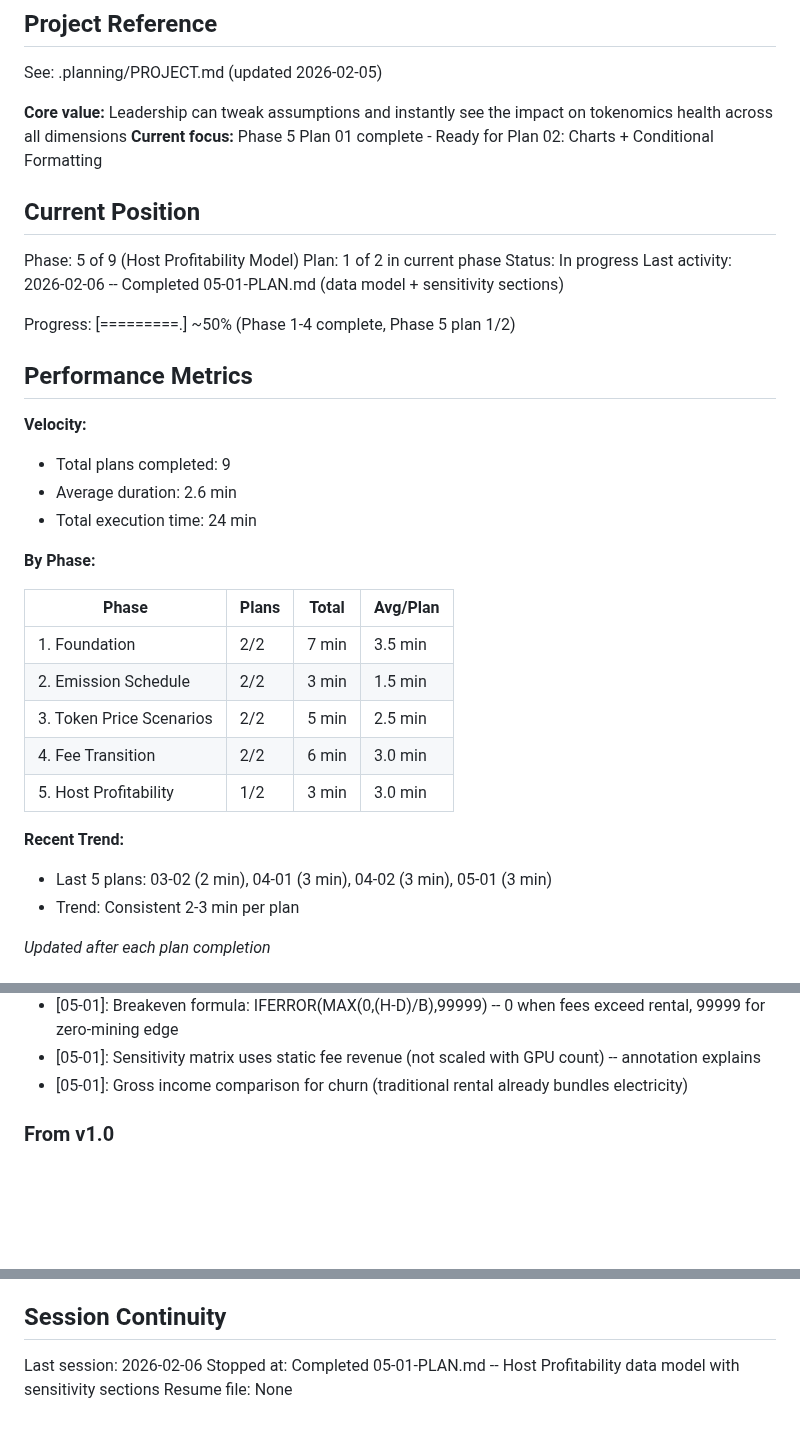
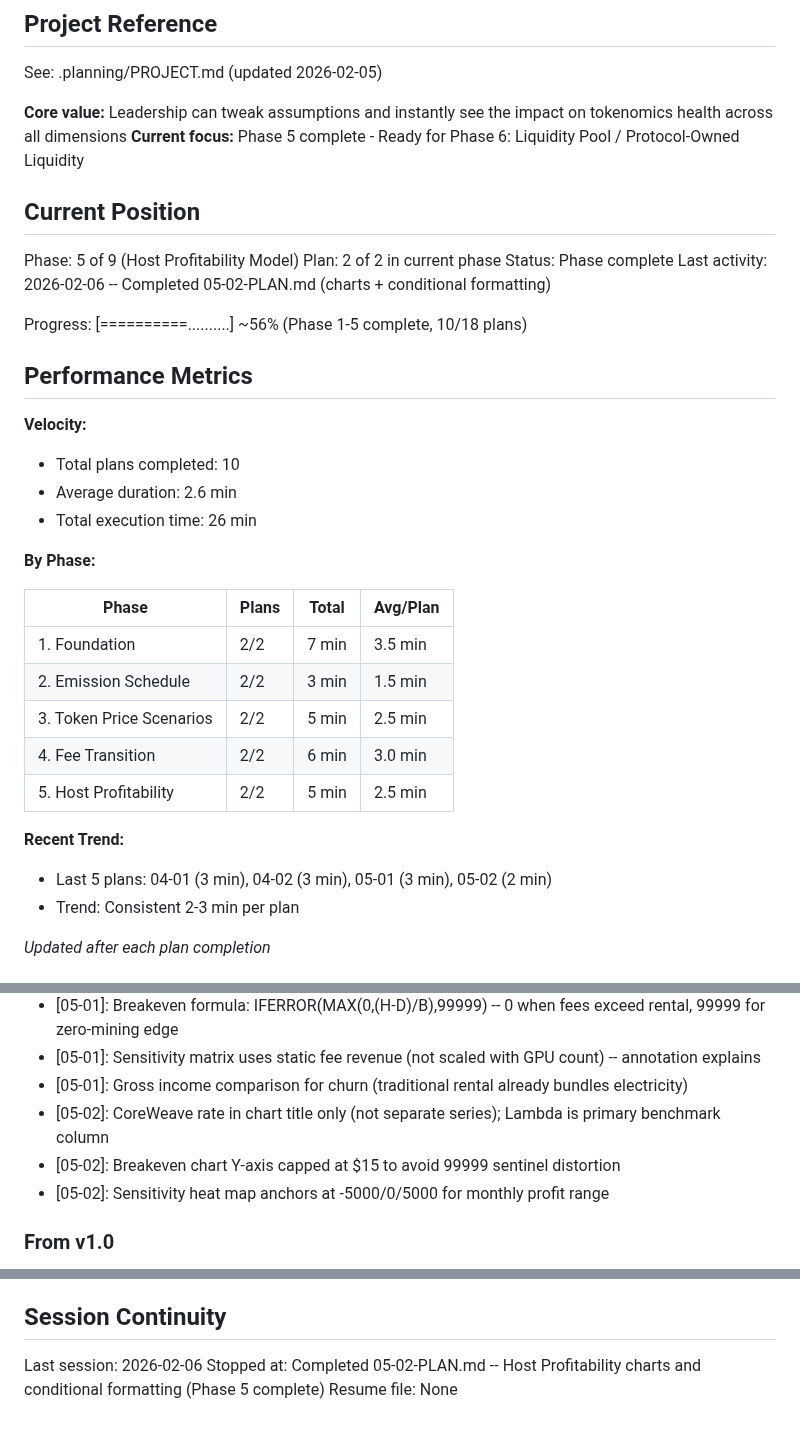
Before and after one commit to mitgor/gonka-tokenomics, a Markdown page: .planning/STATE.md, 3 parts joined by grey strips. Rendered like a GitHub page; blank space fills up the shorter version.

Commit message:
docs(05-02): complete Host Profitability charts and formatting plan
Tasks completed: 2/2
- Add 3 charts (stacked area, clustered bar, breakeven line)
- Add conditional formatting (churn risk, churn flag, sensitivity heat map)

SUMMARY: .planning/phases/05-host-profitability-model/05-02-SUMMARY.md

Co-Authored-By: Claude Opus 4.6 <noreply@anthropic.com>

```diff
--- a/.planning/STATE.md
+++ b/.planning/STATE.md
@@ -5,23 +5,23 @@
 See: .planning/PROJECT.md (updated 2026-02-05)
 
 **Core value:** Leadership can tweak assumptions and instantly see the impact on tokenomics health across all dimensions
-**Current focus:** Phase 5 Plan 01 complete - Ready for Plan 02: Charts + Conditional Formatting
+**Current focus:** Phase 5 complete - Ready for Phase 6: Liquidity Pool / Protocol-Owned Liquidity
 
 ## Current Position
 
 Phase: 5 of 9 (Host Profitability Model)
-Plan: 1 of 2 in current phase
-Status: In progress
-Last activity: 2026-02-06 -- Completed 05-01-PLAN.md (data model + sensitivity sections)
+Plan: 2 of 2 in current phase
+Status: Phase complete
+Last activity: 2026-02-06 -- Completed 05-02-PLAN.md (charts + conditional formatting)
 
-Progress: [=========.] ~50% (Phase 1-4 complete, Phase 5 plan 1/2)
+Progress: [==========..........] ~56% (Phase 1-5 complete, 10/18 plans)
 
 ## Performance Metrics
 
 **Velocity:**
-- Total plans completed: 9
+- Total plans completed: 10
 - Average duration: 2.6 min
-- Total execution time: 24 min
+- Total execution time: 26 min
 
 **By Phase:**
 
@@ -31,10 +31,10 @@ Progress: [=========.] ~50% (Phase 1-4 complete, Phase 5 plan 1/2)
 | 2. Emission Schedule | 2/2 | 3 min | 1.5 min |
 | 3. Token Price Scenarios | 2/2 | 5 min | 2.5 min |
 | 4. Fee Transition | 2/2 | 6 min | 3.0 min |
-| 5. Host Profitability | 1/2 | 3 min | 3.0 min |
+| 5. Host Profitability | 2/2 | 5 min | 2.5 min |
 
 **Recent Trend:**
-- Last 5 plans: 03-02 (2 min), 04-01 (3 min), 04-02 (3 min), 05-01 (3 min)
+- Last 5 plans: 04-01 (3 min), 04-02 (3 min), 05-01 (3 min), 05-02 (2 min)
 - Trend: Consistent 2-3 min per plan
 
 *Updated after each plan completion*
@@ -81,6 +81,9 @@ Recent decisions affecting current work:
 - [05-01]: Breakeven formula: IFERROR(MAX(0,(H-D)/B),99999) -- 0 when fees exceed rental, 99999 for zero-mining edge
 - [05-01]: Sensitivity matrix uses static fee revenue (not scaled with GPU count) -- annotation explains
 - [05-01]: Gross income comparison for churn (traditional rental already bundles electricity)
+- [05-02]: CoreWeave rate in chart title only (not separate series); Lambda is primary benchmark column
+- [05-02]: Breakeven chart Y-axis capped at $15 to avoid 99999 sentinel distortion
+- [05-02]: Sensitivity heat map anchors at -5000/0/5000 for monthly profit range
 
 ### From v1.0
 
@@ -103,5 +106,5 @@ None.
 ## Session Continuity
 
 Last session: 2026-02-06
-Stopped at: Completed 05-01-PLAN.md -- Host Profitability data model with sensitivity sections
+Stopped at: Completed 05-02-PLAN.md -- Host Profitability charts and conditional formatting (Phase 5 complete)
 Resume file: None
```
Also changed, not shown: 1 other file.
